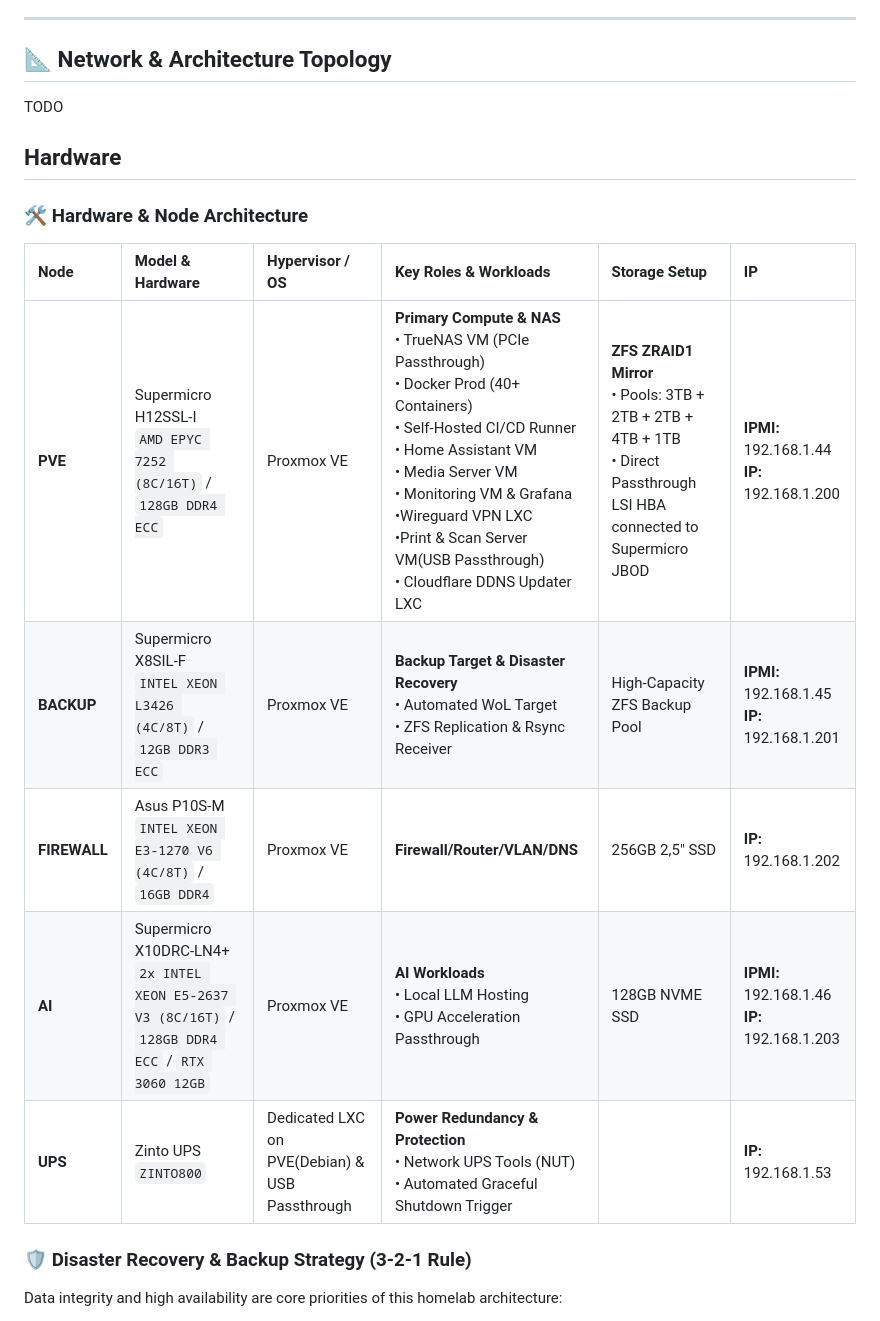
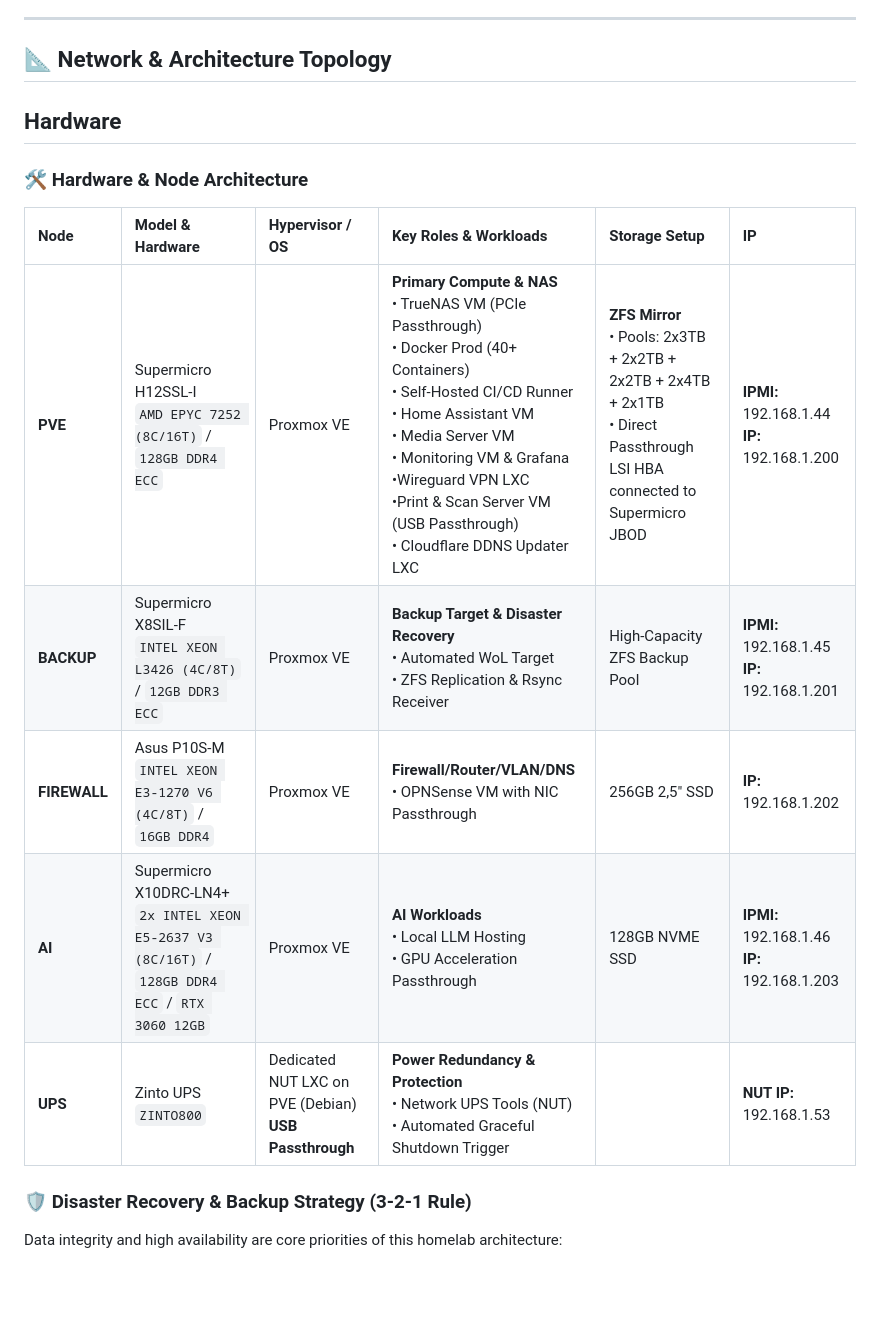
Before and after one commit to L1p0-M/Homelab, a Markdown page: README.md, the part around the change. Rendered like a GitHub page; blank space fills up the shorter version.

Commit message:
Revise hardware and node architecture in README
Updated hardware architecture details and added specific roles for each node.

```diff
--- a/README.md
+++ b/README.md
@@ -5,7 +5,7 @@ Welcome to the documentation and configuration repository for my self-hosted 4-n
 ---
 
 ## 📐 Network & Architecture Topology
-TODO
+
 
 ## Hardware
 
@@ -13,11 +13,11 @@ TODO
 
 | Node | Model & Hardware | Hypervisor / OS | Key Roles & Workloads | Storage Setup | IP |
 | :--- | :--- | :--- | :--- | :--- | :--- |
-| **PVE** | Supermicro H12SSL-I<br>`AMD EPYC 7252 (8C/16T)` / `128GB DDR4 ECC` | Proxmox VE | **Primary Compute & NAS**<br>• TrueNAS VM (PCIe Passthrough)<br>• Docker Prod (40+ Containers)<br>• Self-Hosted CI/CD Runner<br>• Home Assistant VM<br>• Media Server VM<br>• Monitoring VM & Grafana<br>•Wireguard VPN LXC<br>•Print & Scan Server VM(USB Passthrough)<br>• Cloudflare DDNS Updater LXC | **ZFS ZRAID1 Mirror**<br>• Pools: 3TB + 2TB + 2TB + 4TB + 1TB<br>• Direct Passthrough LSI HBA connected to Supermicro JBOD | **IPMI:** 192.168.1.44<br>**IP:** 192.168.1.200 |
+| **PVE** | Supermicro H12SSL-I<br>`AMD EPYC 7252 (8C/16T)` / `128GB DDR4 ECC` | Proxmox VE | **Primary Compute & NAS**<br>• TrueNAS VM (PCIe Passthrough)<br>• Docker Prod (40+ Containers)<br>• Self-Hosted CI/CD Runner<br>• Home Assistant VM<br>• Media Server VM<br>• Monitoring VM & Grafana<br>•Wireguard VPN LXC<br>•Print & Scan Server VM (USB Passthrough)<br>• Cloudflare DDNS Updater LXC | **ZFS Mirror**<br>• Pools: 2x3TB + 2x2TB + 2x2TB + 2x4TB + 2x1TB<br>• Direct Passthrough LSI HBA connected to Supermicro JBOD | **IPMI:** 192.168.1.44<br>**IP:** 192.168.1.200 |
 | **BACKUP** | Supermicro X8SIL-F<br>`INTEL XEON L3426 (4C/8T)` / `12GB DDR3 ECC` | Proxmox VE | **Backup Target & Disaster Recovery**<br>• Automated WoL Target<br>• ZFS Replication & Rsync Receiver | High-Capacity ZFS Backup Pool | **IPMI:** 192.168.1.45<br>**IP:** 192.168.1.201 |
-| **FIREWALL** | Asus P10S-M <br>`INTEL XEON E3-1270 V6 (4C/8T)` / `16GB DDR4` | Proxmox VE | **Firewall/Router/VLAN/DNS**<br> | 256GB 2,5" SSD | **IP:** 192.168.1.202 |
+| **FIREWALL** | Asus P10S-M <br>`INTEL XEON E3-1270 V6 (4C/8T)` / `16GB DDR4` | Proxmox VE | **Firewall/Router/VLAN/DNS**<br>• OPNSense VM with NIC Passthrough  | 256GB 2,5" SSD | **IP:** 192.168.1.202 |
 | **AI** | Supermicro X10DRC-LN4+<br>`2x INTEL XEON E5-2637 V3 (8C/16T)` / `128GB DDR4 ECC` / `RTX 3060 12GB` | Proxmox VE | **AI Workloads**<br>• Local LLM Hosting<br>• GPU Acceleration Passthrough | 128GB NVME SSD | **IPMI:** 192.168.1.46<br>**IP:** 192.168.1.203 |
-| **UPS** | Zinto UPS<br>`ZINTO800` | Dedicated LXC on PVE(Debian) & USB Passthrough | **Power Redundancy & Protection**<br>• Network UPS Tools (NUT)<br>• Automated Graceful Shutdown Trigger | |**IP:** 192.168.1.53 |
+| **UPS** | Zinto UPS<br>`ZINTO800` | Dedicated NUT LXC on PVE (Debian)<br>**USB Passthrough** | **Power Redundancy & Protection**<br>• Network UPS Tools (NUT)<br>• Automated Graceful Shutdown Trigger | |**NUT IP:** 192.168.1.53 |
 
 
 ### 🛡️ Disaster Recovery & Backup Strategy (3-2-1 Rule)
```
